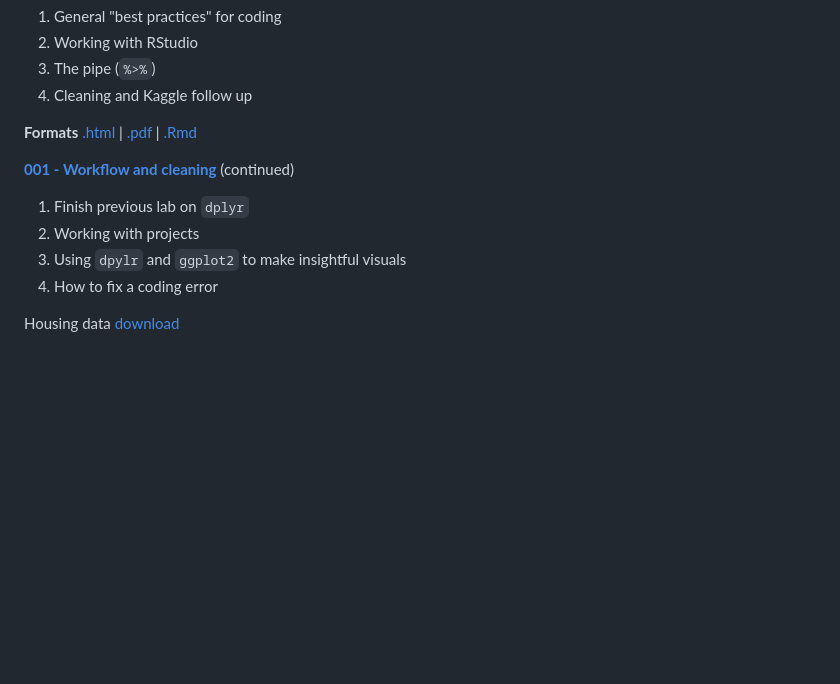
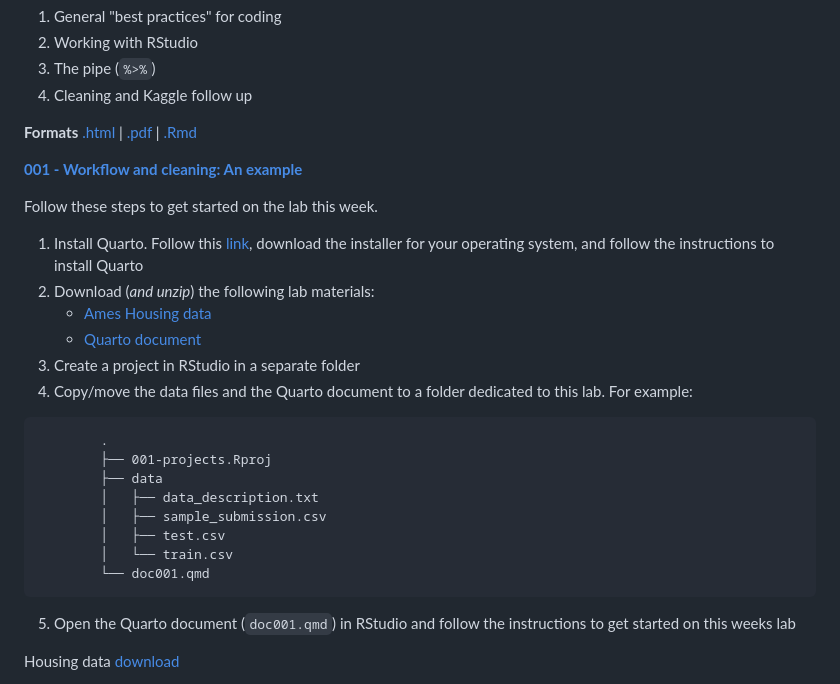
Before and after one commit to edrubin/EC524W25, a Markdown page: README.md, the part around one of its changes. Rendered like a GitHub page; blank space fills up the shorter version.

Commit message:
Updated README for lab 001

````diff
--- a/README.md
+++ b/README.md
@@ -243,12 +243,27 @@ Approximate/planned topics...
 
 **Formats** [.html](https://raw.githack.com/edrubin/EC524W22/master/lab/000-cleaning/000-slides.html) | [.pdf](https://raw.githack.com/edrubin/EC524W22/master/lab/000-cleaning/000-slides.pdf) | [.Rmd](https://raw.githack.com/edrubin/EC524W22/master/lab/000-cleaning/000-slides.Rmd)
 
-[**001 - Workflow and cleaning**](https://raw.githack.com/edrubin/EC524W22/master/lab/001-cleaning/001-markdown.html) (continued)
+[**001 - Workflow and cleaning: An example**](https://raw.githack.com/edrubin/EC524W25/refs/heads/master/lab/001-projects/doc001.html)
 
-1. Finish previous lab on `dplyr`
-2. Working with projects
-3. Using `dpylr` and `ggplot2` to make insightful visuals
-4. How to fix a coding error
+Follow these steps to get started on the lab this week.
+
+1. Install Quarto. Follow this [link](https://quarto.org/docs/getting-started/installation.html), download the installer for your operating system, and follow the instructions to install Quarto
+2. Download (_and unzip_) the following lab materials:
+	- [Ames Housing data]()
+	- [Quarto document]()
+3. Create a project in RStudio in a separate folder
+4. Copy/move the data files and the Quarto document to a folder dedicated to this lab. For example:
+```
+		.
+		├── 001-projects.Rproj
+		├── data
+		│   ├── data_description.txt
+		│   ├── sample_submission.csv
+		│   ├── test.csv
+		│   └── train.csv
+		└── doc001.qmd
+```
+5. Open the Quarto document (`doc001.qmd`) in RStudio and follow the instructions to get started on this weeks lab
 
 Housing data [download](https://github.com/edrubin/EC524W22/raw/master/lab/001-cleaning/data/house-prices-advanced-regression-techniques.zip)
 
````
Also changed, not shown: other parts of README.md (+1 -1 lines).
